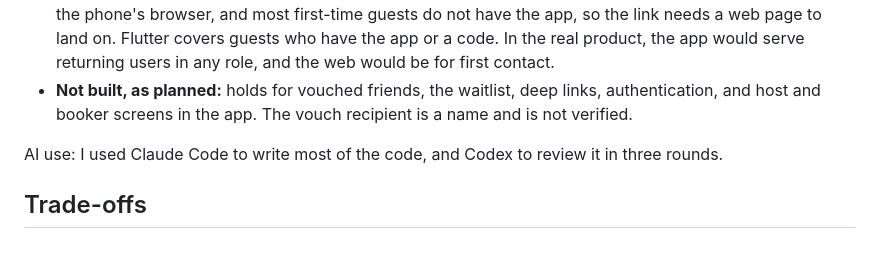
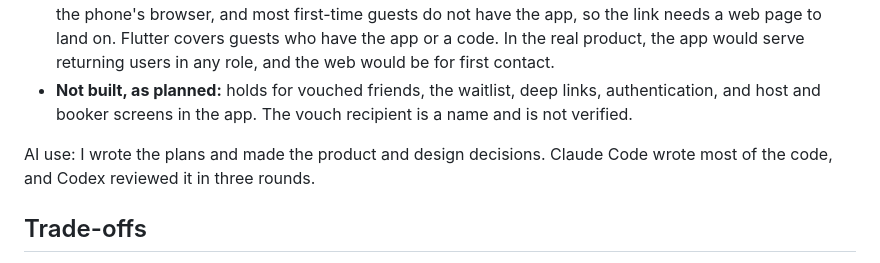
Before and after one commit to ViaxCo/velio-assessment, a Markdown page: README.md, the part around the change. Rendered like a GitHub page.

Commit message:
Say what I did in the AI use note
The note said only what the tools did, so a reader could think the tools did all the work. It now says the plans and the decisions are mine.

```diff
--- a/README.md
+++ b/README.md
@@ -143,7 +143,7 @@ The build follows `PLANS.md`. These are the places where it changed course, and
 - **Guests can also claim on the web.** The brief puts the guest journey in Flutter only. An invite link opens in the phone's browser, and most first-time guests do not have the app, so the link needs a web page to land on. Flutter covers guests who have the app or a code. In the real product, the app would serve returning users in any role, and the web would be for first contact.
 - **Not built, as planned:** holds for vouched friends, the waitlist, deep links, authentication, and host and booker screens in the app. The vouch recipient is a name and is not verified.
 
-AI use: I used Claude Code to write most of the code, and Codex to review it in three rounds.
+AI use: I wrote the plans and made the product and design decisions. Claude Code wrote most of the code, and Codex reviewed it in three rounds.
 
 ## Trade-offs
 
```
